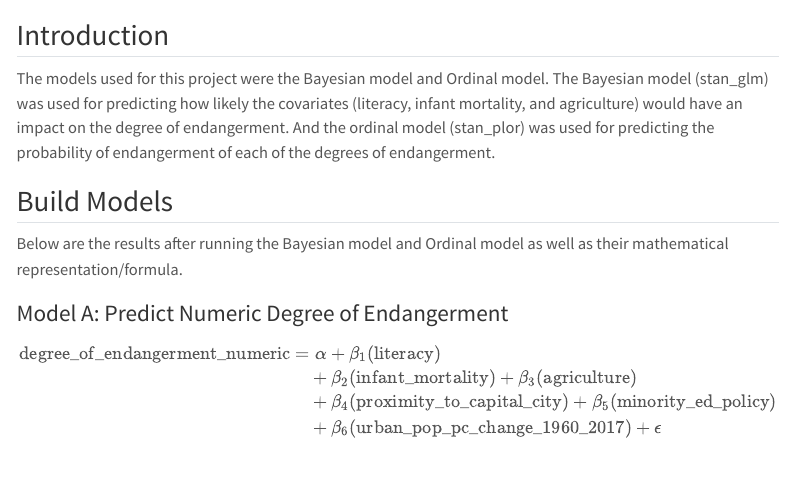
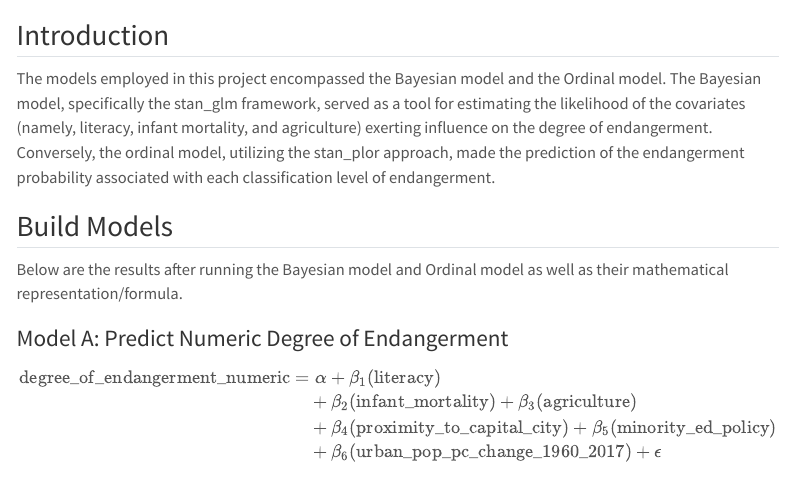
Before and after one commit to kwakuemma1/DS-Class_Degree-Of-Endangered-Languages, a Quarto document (models.qmd): the page in a window 1100 px wide, from its top. Rendered offline with R 4.5, knitr and Pandoc in place of Quarto, with nearby package versions; some code elsewhere in the file could not run offline; menus at the side of the page are left out.

Commit message:
fixed intro

````diff
--- a/models.qmd
+++ b/models.qmd
@@ -8,8 +8,7 @@ execute:
 ---
 
 ## Introduction
-The models used for this project were the Bayesian model and Ordinal model. The Bayesian model (stan_glm) was used for predicting how likely the covariates (literacy, infant mortality, and agriculture) would have an impact on the degree of endangerment. And the ordinal model (stan_plor) was used for predicting the probability of endangerment of each of the degrees of endangerment.
-
+The models employed in this project encompassed the Bayesian model and the Ordinal model. The Bayesian model, specifically the stan_glm framework, served as a tool for estimating the likelihood of the covariates (namely, literacy, infant mortality, and agriculture) exerting influence on the degree of endangerment. Conversely, the ordinal model, utilizing the stan_plor approach, made the prediction of the endangerment probability associated with each classification level of endangerment.
 
 
 ```{r}
````
